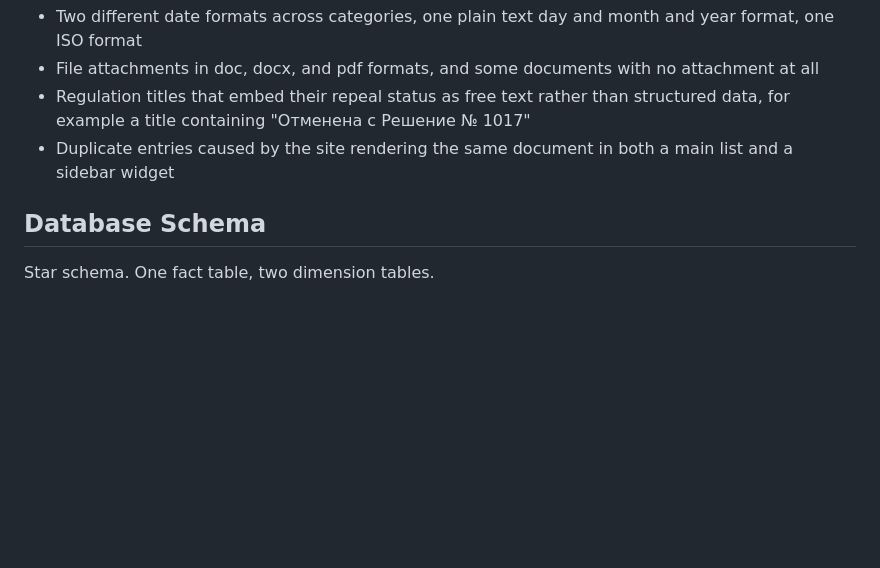
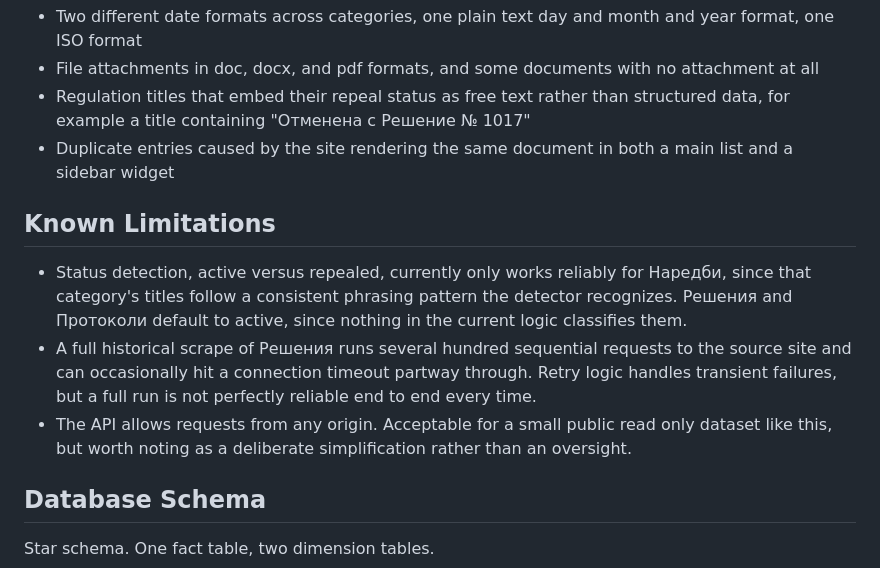
Before and after one commit to YourGothDaddy/ruse-documents-pipeline, a Markdown page: README.md, the part around one of its changes. Drawn GitHub-style; blank space fills up the shorter version.

```diff
--- a/README.md
+++ b/README.md
@@ -43,6 +50,12 @@ Real inconsistencies handled by the pipeline:
 - File attachments in doc, docx, and pdf formats, and some documents with no attachment at all
 - Regulation titles that embed their repeal status as free text rather than structured data, for example a title containing "Отменена с Решение № 1017"
 - Duplicate entries caused by the site rendering the same document in both a main list and a sidebar widget
+
+## Known Limitations
+
+- Status detection, active versus repealed, currently only works reliably for Наредби, since that category's titles follow a consistent phrasing pattern the detector recognizes. Решения and Протоколи default to active, since nothing in the current logic classifies them.
+- A full historical scrape of Решения runs several hundred sequential requests to the source site and can occasionally hit a connection timeout partway through. Retry logic handles transient failures, but a full run is not perfectly reliable end to end every time.
+- The API allows requests from any origin. Acceptable for a small public read only dataset like this, but worth noting as a deliberate simplification rather than an oversight.
 
 ## Database Schema
 
```
Also changed, not shown: other parts of README.md (+30 -28 lines).
